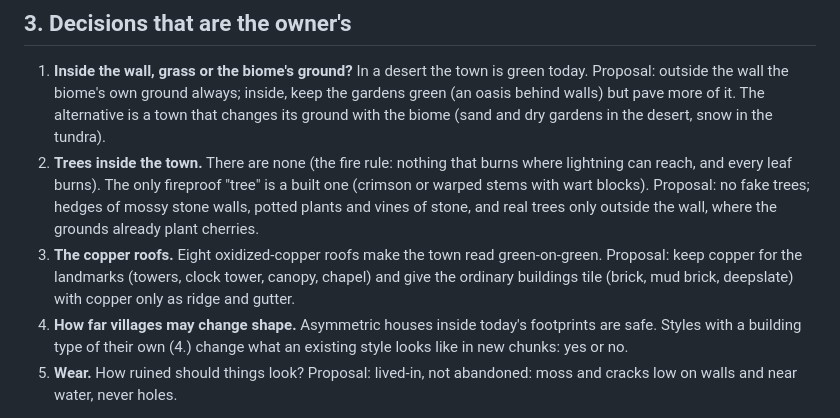
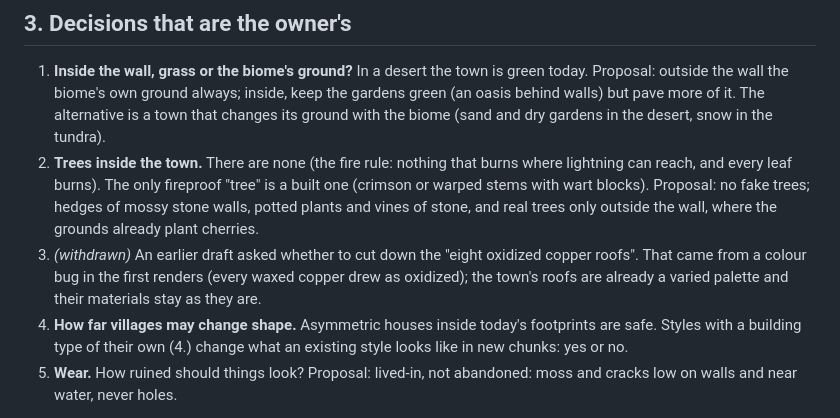
Before and after one commit to AlbertoSA23/HERALDIA, a Markdown page: docs/design/DIAGNOSIS.md, the part around one of its changes. Drawn GitHub-style.

```diff
--- a/docs/design/DIAGNOSIS.md
+++ b/docs/design/DIAGNOSIS.md
@@ -101,9 +102,9 @@ Only new chunks and new towns change: nothing here rewrites what a world already
    leaf burns). The only fireproof "tree" is a built one (crimson or warped stems with wart blocks). Proposal: no fake
    trees; hedges of mossy stone walls, potted plants and vines of stone, and real trees only outside the wall, where the
    grounds already plant cherries.
-3. **The copper roofs.** Eight oxidized-copper roofs make the town read green-on-green. Proposal: keep copper for the
-   landmarks (towers, clock tower, canopy, chapel) and give the ordinary buildings tile (brick, mud brick, deepslate)
-   with copper only as ridge and gutter.
+3. *(withdrawn)* An earlier draft asked whether to cut down the "eight oxidized copper roofs". That came from a colour
+   bug in the first renders (every waxed copper drew as oxidized); the town's roofs are already a varied palette and
+   their materials stay as they are.
 4. **How far villages may change shape.** Asymmetric houses inside today's footprints are safe. Styles with a building
    type of their own (4.) change what an existing style looks like in new chunks: yes or no.
 5. **Wear.** How ruined should things look? Proposal: lived-in, not abandoned: moss and cracks low on walls and near
```
Also changed, not shown: other parts of docs/design/DIAGNOSIS.md (+4 -3 lines), docs/design/diagnosis/01_spawn_world_iso.png, docs/design/diagnosis/02_spawn_world_top.png, docs/design/diagnosis/03_spawn_template_iso.png, docs/design/diagnosis/04_spawn_plaza.png, docs/design/diagnosis/08_village_house_12_styles.png, docs/design/diagnosis/09_village_church_12_styles.png, 1 other file.
